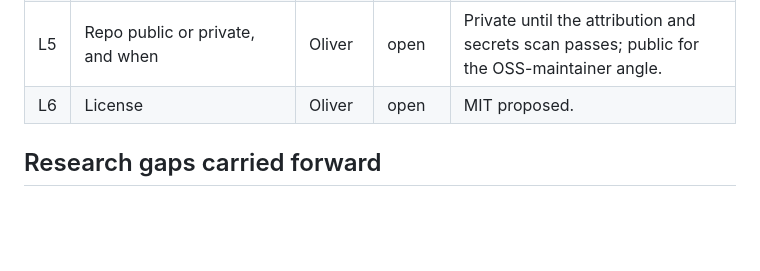
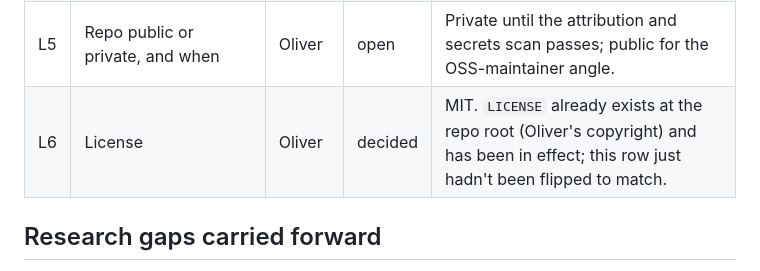
Before and after one commit to Olivesz/custos-code, a Markdown page: docs/OPEN_QUESTIONS.md, the part around the change. Drawn GitHub-style; blank space fills up the shorter version.

Commit message:
docs: L6 decided -- MIT, LICENSE already in effect at repo root

```diff
--- a/docs/OPEN_QUESTIONS.md
+++ b/docs/OPEN_QUESTIONS.md
@@ -67,7 +67,7 @@ Status: `open` · `decided` · `deferred (post-event)`
 | L3 | Token Company sign-in (opens Friday the 18th) | Anush | open | Needed for the compressor comparison. |
 | L4 | Maximor: staff it (needs cross-run memory, 4–5 h) or one slide? | All | open | Default: one slide unless a fourth person appears. |
 | L5 | Repo public or private, and when | Oliver | open | Private until the attribution and secrets scan passes; public for the OSS-maintainer angle. |
-| L6 | License | Oliver | open | MIT proposed. |
+| L6 | License | Oliver | decided | MIT. `LICENSE` already exists at the repo root (Oliver's copyright) and has been in effect; this row just hadn't been flipped to match. |
 
 ## Research gaps carried forward
 - Reddit was unreachable from our tooling; the complaint corpus skews to GitHub and HN. Post manually if we want Reddit voice.
```
